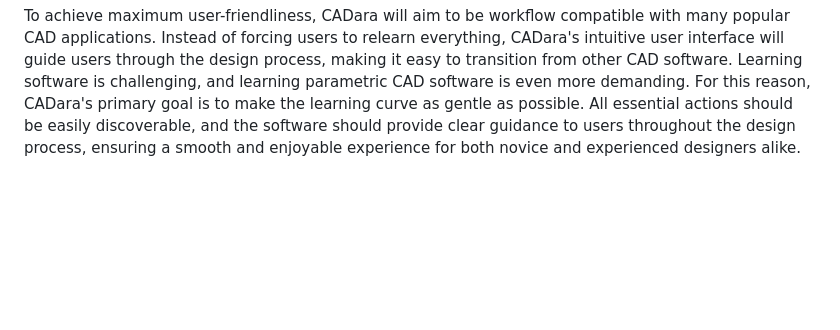
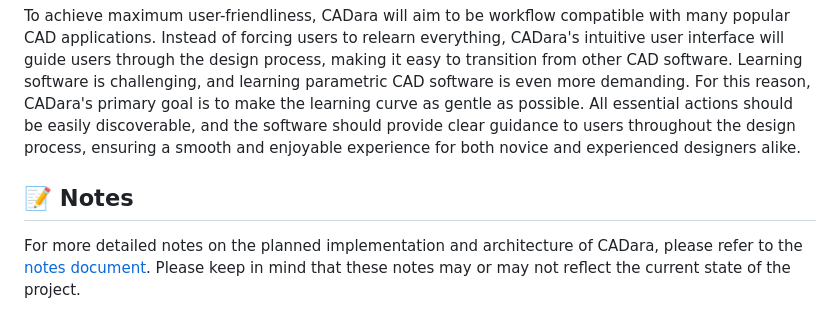
Before and after one commit to maximmaxim345/cadara, a Markdown page: README.md, the part around the change. GitHub-like rendering; blank space fills up the shorter version.

Commit message:
docs: upload notes about this project

```diff
--- a/README.md
+++ b/README.md
@@ -37,3 +37,7 @@ While there are many efforts to improve the user experience in FreeCAD, CADara t
 Starting from scratch allows CADara to reimagine what open-source CAD can be. This clean-slate approach enables a reevaluation of the underlying data format, ensuring that CADara is built for the modern era of design. CADara will revolutionize collaboration and version control in CAD software, harnessing the full power of version control previously only available to software developers. Whether working alone or in a team, online or offline, CADara users can forget about the fear of losing their work – the software will always have their back. The focus on delivering a user-friendly experience and cutting-edge collaboration tools will make CADara the most accessible and powerful open-source CAD software available.
 
 To achieve maximum user-friendliness, CADara will aim to be workflow compatible with many popular CAD applications. Instead of forcing users to relearn everything, CADara's intuitive user interface will guide users through the design process, making it easy to transition from other CAD software. Learning software is challenging, and learning parametric CAD software is even more demanding. For this reason, CADara's primary goal is to make the learning curve as gentle as possible. All essential actions should be easily discoverable, and the software should provide clear guidance to users throughout the design process, ensuring a smooth and enjoyable experience for both novice and experienced designers alike.
+
+## 📝 Notes
+
+For more detailed notes on the planned implementation and architecture of CADara, please refer to the [notes document](docs/Notes.md). Please keep in mind that these notes may or may not reflect the current state of the project.
```
Also changed, not shown: docs/Notes.md (added, +194 -0 lines).
